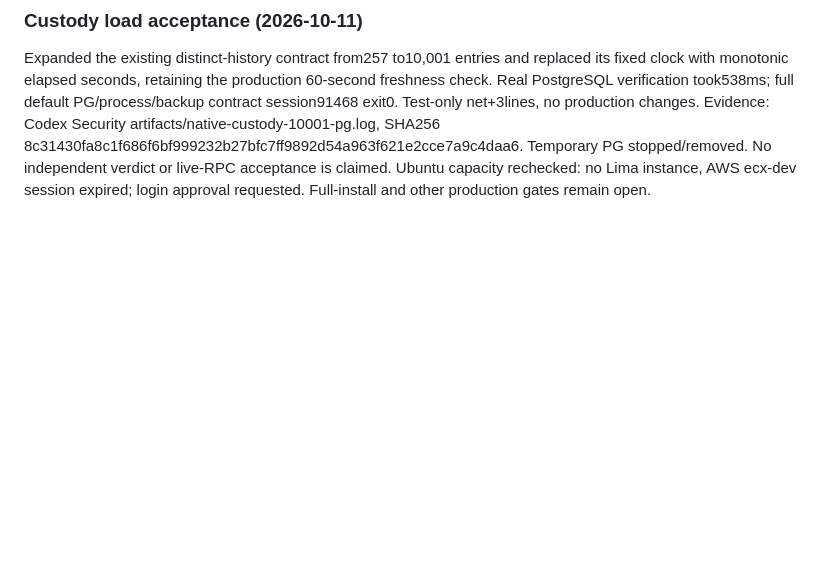
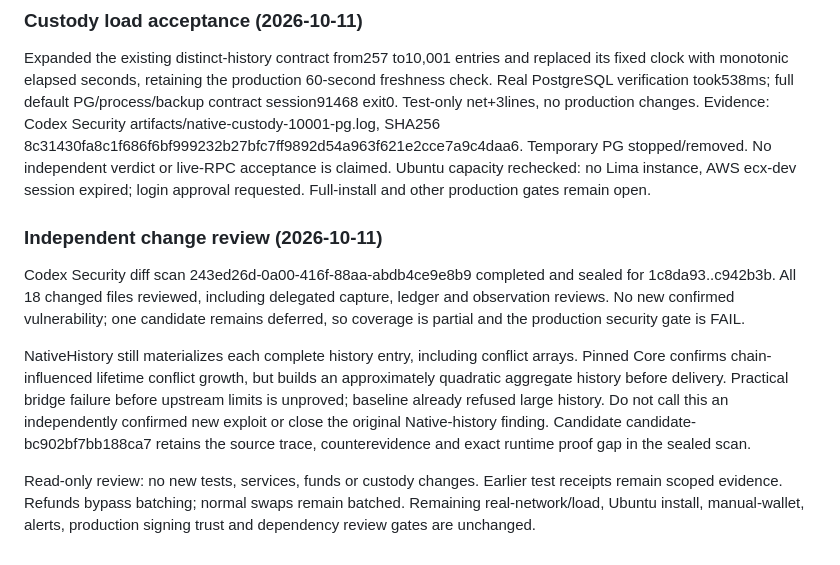
Before and after one commit to freewillydev/hot-wallet-server, a Markdown page: Docs/RESUME.md, the part around the change. Drawn GitHub-style; blank space fills up the shorter version.

Commit message:
Record independent release diff review and remaining proof gap

```diff
--- a/Docs/RESUME.md
+++ b/Docs/RESUME.md
@@ -1380,3 +1380,23 @@ changes. Evidence: Codex Security artifacts/native-custody-10001-pg.log, SHA256
 Temporary PG stopped/removed. No independent verdict or live-RPC acceptance is
 claimed. Ubuntu capacity rechecked: no Lima instance, AWS ecx-dev session expired;
 login approval requested. Full-install and other production gates remain open.
+
+### Independent change review (2026-10-11)
+
+Codex Security diff scan 243ed26d-0a00-416f-88aa-abdb4ce9e8b9 completed and sealed
+for 1c8da93..c942b3b. All 18 changed files reviewed, including delegated capture,
+ledger and observation reviews. No new confirmed vulnerability; one candidate
+remains deferred, so coverage is partial and the production security gate is FAIL.
+
+NativeHistory still materializes each complete history entry, including conflict
+arrays. Pinned Core confirms chain-influenced lifetime conflict growth, but builds
+an approximately quadratic aggregate history before delivery. Practical bridge
+failure before upstream limits is unproved; baseline already refused large history.
+Do not call this an independently confirmed new exploit or close the original
+Native-history finding. Candidate candidate-bc902bf7bb188ca7 retains the source
+trace, counterevidence and exact runtime proof gap in the sealed scan.
+
+Read-only review: no new tests, services, funds or custody changes. Earlier test
+receipts remain scoped evidence. Refunds bypass batching; normal swaps remain
+batched. Remaining real-network/load, Ubuntu install, manual-wallet, alerts,
+production signing trust and dependency review gates are unchanged.
```
Also changed, not shown: Docs/DONE.md (+7 -0 lines).
